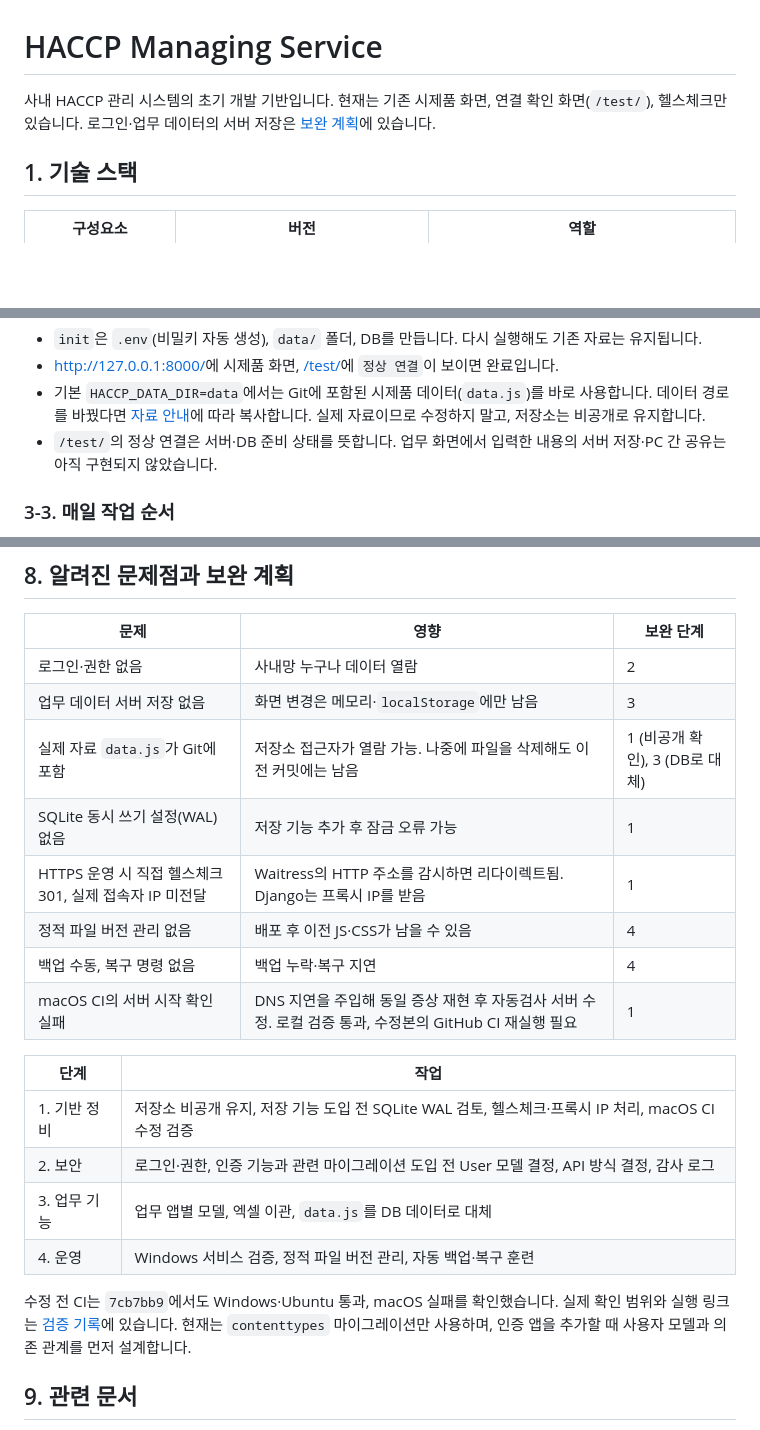
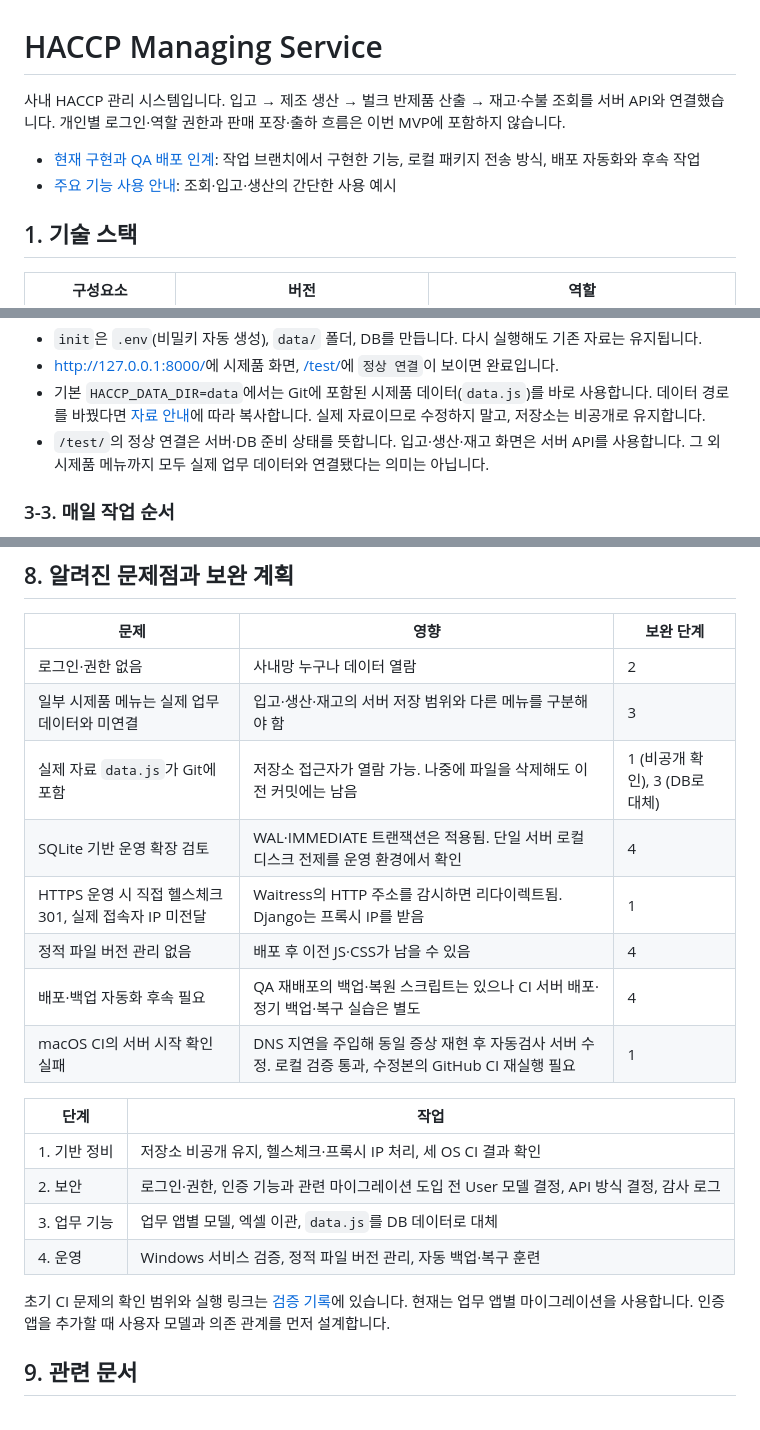
Before and after one commit to hwan20202/HACCP_Managing_Service, a Markdown page: README.md, 3 parts joined by grey strips. Rendered like a GitHub page; blank space fills up the shorter version.

```diff
--- a/README.md
+++ b/README.md
@@ -1,6 +1,9 @@
 # HACCP Managing Service
 
-사내 HACCP 관리 시스템의 초기 개발 기반입니다. 현재는 기존 시제품 화면, 연결 확인 화면(`/test/`), 헬스체크만 있습니다. 로그인·업무 데이터의 서버 저장은 [보완 계획](#8-알려진-문제점과-보완-계획)에 있습니다.
+사내 HACCP 관리 시스템입니다. 입고 → 제조 생산 → 벌크 반제품 산출 → 재고·수불 조회를 서버 API와 연결했습니다. 개인별 로그인·역할 권한과 판매 포장·출하 흐름은 이번 MVP에 포함하지 않습니다.
+
+- [현재 구현과 QA 배포 인계](docs/inventory-production-handoff-20261019.md): 작업 브랜치에서 구현한 기능, 로컬 패키지 전송 방식, 배포 자동화와 후속 작업
+- [주요 기능 사용 안내](docs/pm-user-qa-guide-20261019.md): 조회·입고·생산의 간단한 사용 예시
 
 ## 1. 기술 스택
 
@@ -82,7 +85,7 @@ python3.14 -m venv .venv
 - `init`은 `.env`(비밀키 자동 생성), `data/` 폴더, DB를 만듭니다. 다시 실행해도 기존 자료는 유지됩니다.
 - [http://127.0.0.1:8000/](http://127.0.0.1:8000/)에 시제품 화면, [/test/](http://127.0.0.1:8000/test/)에 `정상 연결`이 보이면 완료입니다.
 - 기본 `HACCP_DATA_DIR=data`에서는 Git에 포함된 시제품 데이터(`data.js`)를 바로 사용합니다. 데이터 경로를 바꿨다면 [자료 안내](data/README.md)에 따라 복사합니다. 실제 자료이므로 수정하지 말고, 저장소는 비공개로 유지합니다.
-- `/test/`의 정상 연결은 서버·DB 준비 상태를 뜻합니다. 업무 화면에서 입력한 내용의 서버 저장·PC 간 공유는 아직 구현되지 않았습니다.
+- `/test/`의 정상 연결은 서버·DB 준비 상태를 뜻합니다. 입고·생산·재고 화면은 서버 API를 사용합니다. 그 외 시제품 메뉴까지 모두 실제 업무 데이터와 연결됐다는 의미는 아닙니다.
 
 ### 3-3. 매일 작업 순서
 
@@ -183,22 +186,22 @@ python scripts/project.py run                   # 개발 서버 (Ctrl+C로 종
 | 문제 | 영향 | 보완 단계 |
 |---|---|---|
 | 로그인·권한 없음 | 사내망 누구나 데이터 열람 | 2 |
-| 업무 데이터 서버 저장 없음 | 화면 변경은 메모리·`localStorage`에만 남음 | 3 |
+| 일부 시제품 메뉴는 실제 업무 데이터와 미연결 | 입고·생산·재고의 서버 저장 범위와 다른 메뉴를 구분해야 함 | 3 |
 | 실제 자료 `data.js`가 Git에 포함 | 저장소 접근자가 열람 가능. 나중에 파일을 삭제해도 이전 커밋에는 남음 | 1 (비공개 확인), 3 (DB로 대체) |
-| SQLite 동시 쓰기 설정(WAL) 없음 | 저장 기능 추가 후 잠금 오류 가능 | 1 |
+| SQLite 기반 운영 확장 검토 | WAL·IMMEDIATE 트랜잭션은 적용됨. 단일 서버 로컬 디스크 전제를 운영 환경에서 확인 | 4 |
 | HTTPS 운영 시 직접 헬스체크 301, 실제 접속자 IP 미전달 | Waitress의 HTTP 주소를 감시하면 리다이렉트됨. Django는 프록시 IP를 받음 | 1 |
 | 정적 파일 버전 관리 없음 | 배포 후 이전 JS·CSS가 남을 수 있음 | 4 |
-| 백업 수동, 복구 명령 없음 | 백업 누락·복구 지연 | 4 |
+| 배포·백업 자동화 후속 필요 | QA 재배포의 백업·복원 스크립트는 있으나 CI 서버 배포·정기 백업·복구 실습은 별도 | 4 |
 | macOS CI의 서버 시작 확인 실패 | DNS 지연을 주입해 동일 증상 재현 후 자동검사 서버 수정. 로컬 검증 통과, 수정본의 GitHub CI 재실행 필요 | 1 |
 
 | 단계 | 작업 |
 |---|---|
-| 1. 기반 정비 | 저장소 비공개 유지, 저장 기능 도입 전 SQLite WAL 검토, 헬스체크·프록시 IP 처리, macOS CI 수정 검증 |
+| 1. 기반 정비 | 저장소 비공개 유지, 헬스체크·프록시 IP 처리, 세 OS CI 결과 확인 |
 | 2. 보안 | 로그인·권한, 인증 기능과 관련 마이그레이션 도입 전 User 모델 결정, API 방식 결정, 감사 로그 |
 | 3. 업무 기능 | 업무 앱별 모델, 엑셀 이관, `data.js`를 DB 데이터로 대체 |
 | 4. 운영 | Windows 서비스 검증, 정적 파일 버전 관리, 자동 백업·복구 훈련 |
 
-수정 전 CI는 `7cb7bb9`에서도 Windows·Ubuntu 통과, macOS 실패를 확인했습니다. 실제 확인 범위와 실행 링크는 [검증 기록](docs/verification.md)에 있습니다. 현재는 `contenttypes` 마이그레이션만 사용하며, 인증 앱을 추가할 때 사용자 모델과 의존 관계를 먼저 설계합니다.
+초기 CI 문제의 확인 범위와 실행 링크는 [검증 기록](docs/verification.md)에 있습니다. 현재는 업무 앱별 마이그레이션을 사용합니다. 인증 앱을 추가할 때 사용자 모델과 의존 관계를 먼저 설계합니다.
 
 ## 9. 관련 문서
 
```
Also changed, not shown: docs/inventory-production-handoff-20261019.md (added, +84 -0 lines), docs/pm-user-qa-guide-20261019.md (added, +69 -0 lines).
